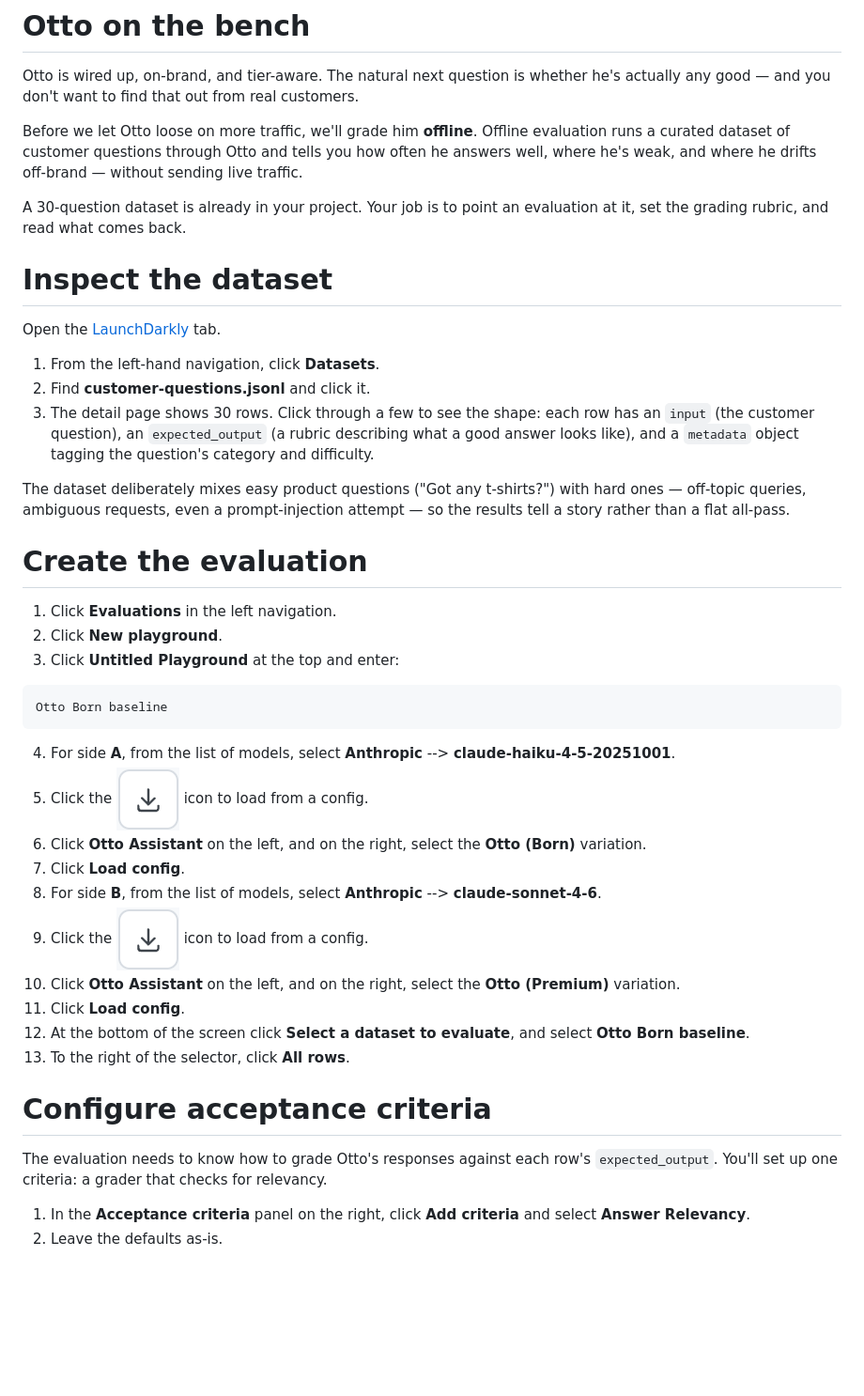
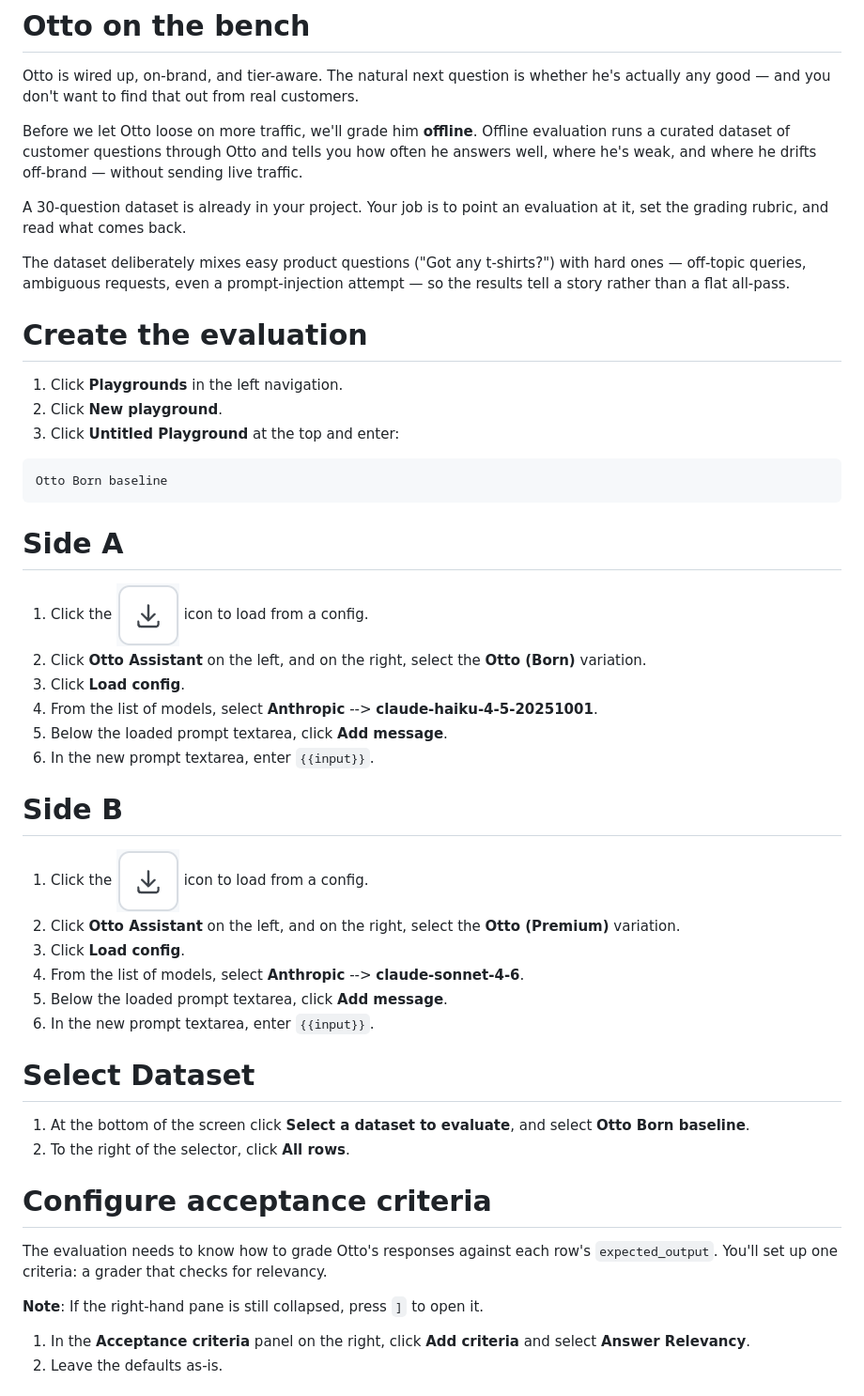
Before and after one commit to launchdarkly-labs/ld-workshop-control-freak-ai, a Markdown page: instruqt-build/03-otto-on-the-bench/assignment.md, the part around the change. Shown: that part at 94% size. GitHub-like rendering; blank space fills up the shorter version.

````diff
--- a/instruqt-build/03-otto-on-the-bench/assignment.md
+++ b/instruqt-build/03-otto-on-the-bench/assignment.md
@@ -39,38 +39,53 @@ Before we let Otto loose on more traffic, we'll grade him **offline**. Offline e
 
 A 30-question dataset is already in your project. Your job is to point an evaluation at it, set the grading rubric, and read what comes back.
 
-# Inspect the dataset
+<!-- # Inspect the dataset
 
 Open the [LaunchDarkly](#tab-0) tab.
 
 1. From the left-hand navigation, click **Datasets**.
 2. Find **customer-questions.jsonl** and click it.
-3. The detail page shows 30 rows. Click through a few to see the shape: each row has an `input` (the customer question), an `expected_output` (a rubric describing what a good answer looks like), and a `metadata` object tagging the question's category and difficulty.
+3. The detail page shows 30 rows. Click through a few to see the shape: each row has an `input` (the customer question), an `expected_output` (a rubric describing what a good answer looks like), and a `metadata` object tagging the question's category and difficulty. -->
 
 The dataset deliberately mixes easy product questions ("Got any t-shirts?") with hard ones — off-topic queries, ambiguous requests, even a prompt-injection attempt — so the results tell a story rather than a flat all-pass.
 
 # Create the evaluation
 
-1. Click **Evaluations** in the left navigation.
+1. Click **Playgrounds** in the left navigation.
 2. Click **New playground**.
 3. Click **Untitled Playground** at the top and enter:
 ```text
 Otto Born baseline
 ```
-4. For side **A**, from the list of models, select **Anthropic** --> **claude-haiku-4-5-20251001**.
-5. Click the ![Load Config](../assets/otto-load-config.png) icon to load from a config.
-6. Click **Otto Assistant** on the left, and on the right, select the **Otto (Born)** variation.
-7. Click **Load config**.
-8. For side **B**, from the list of models, select **Anthropic** --> **claude-sonnet-4-6**.
-9. Click the ![Load Config](../assets/otto-load-config.png) icon to load from a config.
-10. Click **Otto Assistant** on the left, and on the right, select the **Otto (Premium)** variation.
-11. Click **Load config**.
-12. At the bottom of the screen click **Select a dataset to evaluate**, and select **Otto Born baseline**.
-13. To the right of the selector, click **All rows**.
+
+# Side **A**
+
+1. Click the ![Load Config](../assets/otto-load-config.png) icon to load from a config.
+2. Click **Otto Assistant** on the left, and on the right, select the **Otto (Born)** variation.
+3. Click **Load config**.
+4. From the list of models, select **Anthropic** --> **claude-haiku-4-5-20251001**.
+5. Below the loaded prompt textarea, click **Add message**.
+6. In the new prompt textarea, enter `{{input}}`.
+
+# Side **B**
+
+1. Click the ![Load Config](../assets/otto-load-config.png) icon to load from a config.
+2. Click **Otto Assistant** on the left, and on the right, select the **Otto (Premium)** variation.
+3. Click **Load config**.
+4. From the list of models, select **Anthropic** --> **claude-sonnet-4-6**.
+5. Below the loaded prompt textarea, click **Add message**.
+6. In the new prompt textarea, enter `{{input}}`.
+
+# Select Dataset
+
+1. At the bottom of the screen click **Select a dataset to evaluate**, and select **Otto Born baseline**.
+2. To the right of the selector, click **All rows**.
 
 # Configure acceptance criteria
 
 The evaluation needs to know how to grade Otto's responses against each row's `expected_output`. You'll set up one criteria: a grader that checks for relevancy.
+
+**Note**: If the right-hand pane is still collapsed, press `]` to open it.
 
 1. In the **Acceptance criteria** panel on the right, click **Add criteria** and select **Answer Relevancy**.
 2. Leave the defaults as-is.
````
Also changed, not shown: instruqt-build/01-otto-is-born/assignment.md (+6 -0 lines), instruqt-build/04-trust-but-verify/assignment.md (+17 -10 lines), instruqt-build/assets/otto-browser-refresh.png (added), 4 other files.
